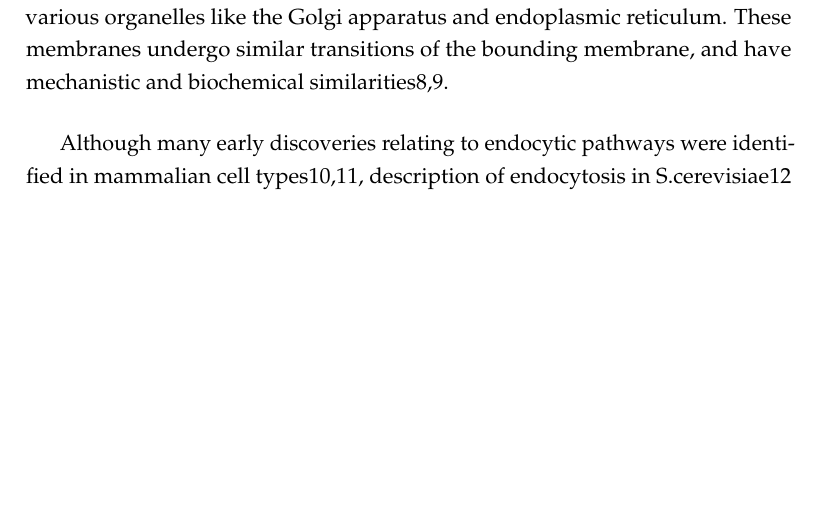
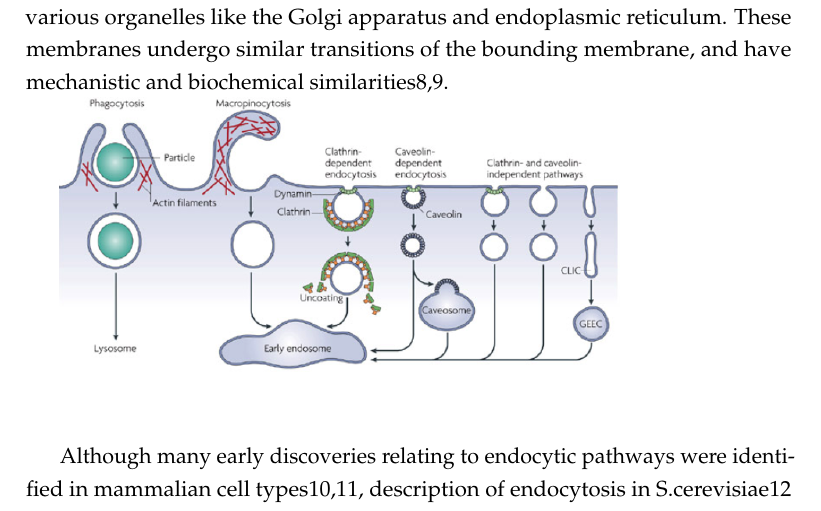
Before and after one commit to deepikaamenon/thesis_2021, a LaTeX thesis (main.tex, which reads Chapters/Intro.tex): part of page 20 of 44 before the commit and part of page 20 of 46 after it, cut so that both start at the same text, the shorter picture padded with empty space. Compiled offline with pdfLaTeX.

Commit message:
txs auto checkin

```diff
--- a/Chapters/Intro.tex
+++ b/Chapters/Intro.tex
@@ -14,6 +14,9 @@ Apart from internalizing cargo, endocytosis allows regulation of the plasma memb
 
 \vspace{5mm}
 Somewhat dramatically, endocytosis “constitutes the major communications infrastructure of the cell. As such, it governs almost all aspects of the relationships of the cell with the extracellular environment and of intracellular communication. Its evolution constitutes, arguably, the major driving force in the evolution of prokaryotic to eukaryotic organisms”1.  Plasma membrane regulation and internalization of signaling molecules are critical for the function of the cell. Among the vast array of important cargo that are taken up via endocytosis are cholesterol2,3, insulin4, and other hormones. Not surprisingly, many human diseases have been linked to defects in the endocytic pathway like familial hypercholesterolemia2,3 -the study of which established the field of endocytosis-, Alzheimer’s5, and some types of cancer6. The importance of the endocytic machinery as the entry portal of the cell is evident in the fact that it is hijacked by pathogens like viruses and bacteria to enter host cells7. Other components of the cellular signaling pathway transmit signals across the cell and between various organelles like the Golgi apparatus and endoplasmic reticulum. These membranes undergo similar transitions of the bounding membrane, and have mechanistic and biochemical similarities8,9.
+
+\includegraphics[scale=0.39]{figures/intro/fig2_screenshot}
+\vspace{5mm}
 
 
 \vspace{5mm}
```
